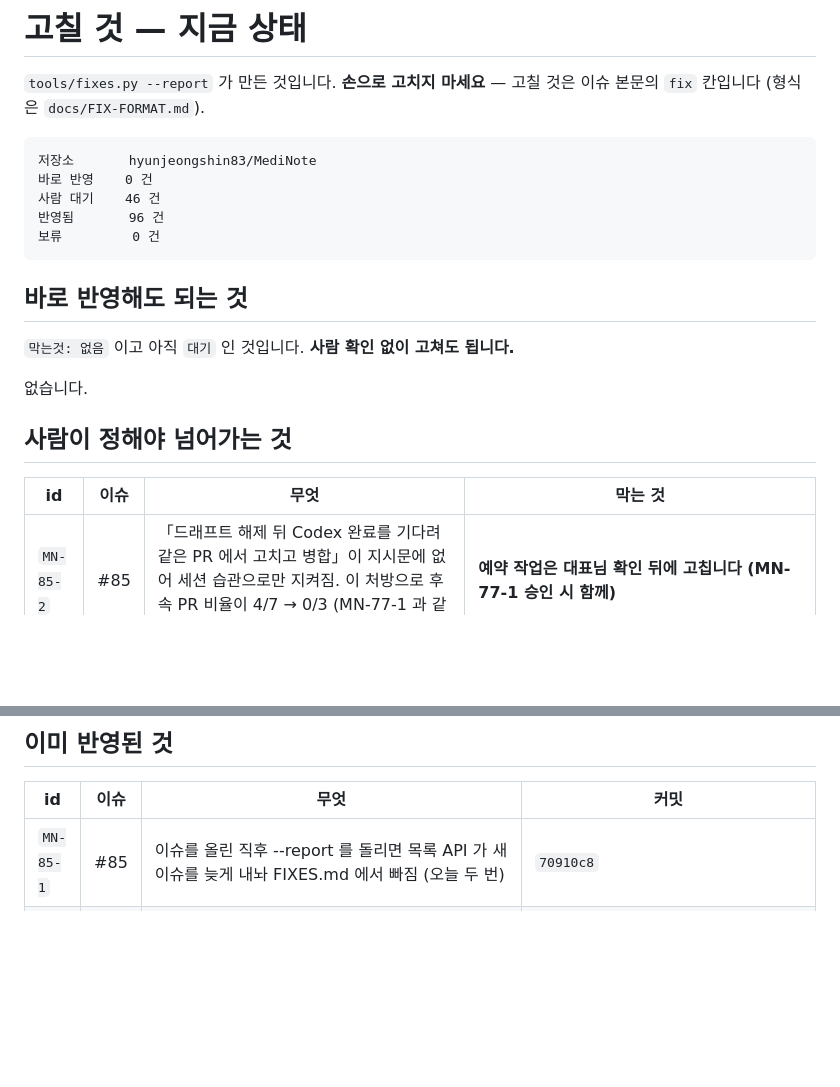
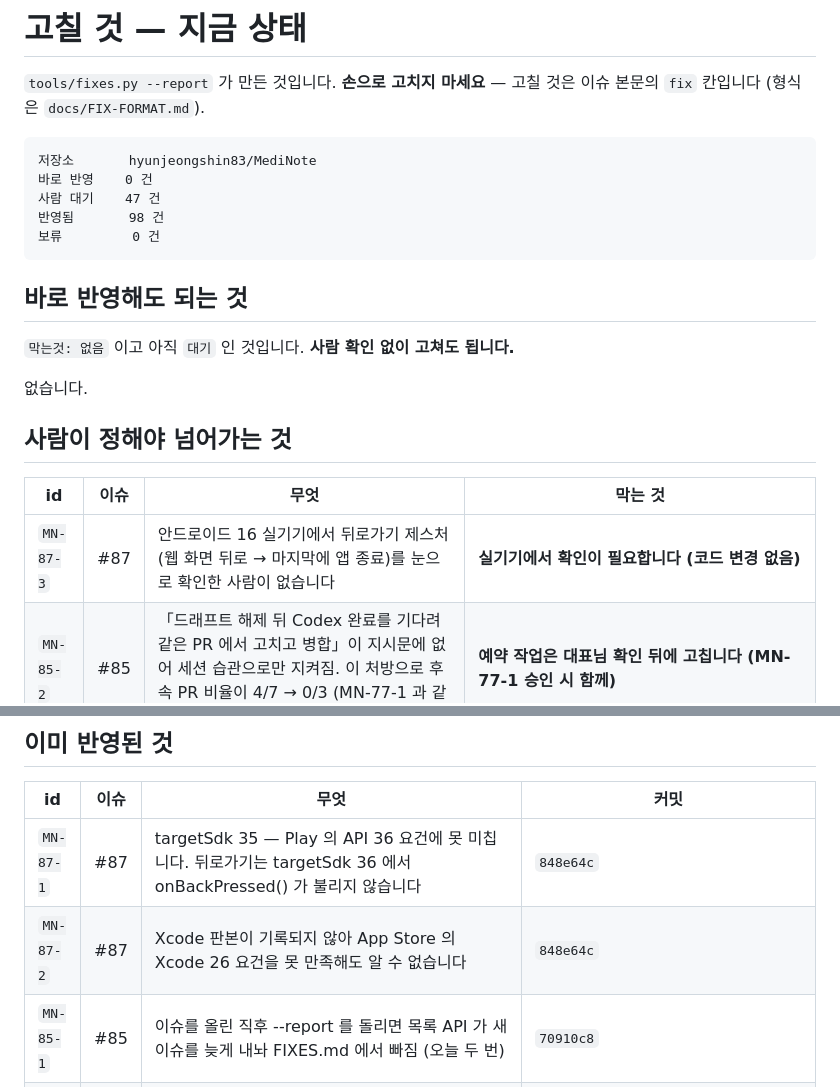
Before and after one commit to hyunjeongshin83/MediNote, a Markdown page: docs/FIXES.md, 2 parts joined by grey strips. Drawn GitHub-style; blank space fills up the shorter version.

Commit message:
FIXES.md 다시 만들기 (#87 반영됨)
Co-Authored-By: Claude Sonnet 5.5 <noreply@anthropic.com>
Claude-Session: https://claude.ai/code/session_017qgxKtzycqS9CewMabfPnB

````diff
--- a/docs/FIXES.md
+++ b/docs/FIXES.md
@@ -6,8 +6,8 @@
 ```
 저장소       hyunjeongshin83/MediNote
 바로 반영    0 건
-사람 대기    46 건
-반영됨       96 건
+사람 대기    47 건
+반영됨       98 건
 보류         0 건
 ```
 
@@ -21,6 +21,7 @@
 
 | id | 이슈 | 무엇 | 막는 것 |
 |---|---|---|---|
+| `MN-87-3` | #87 | 안드로이드 16 실기기에서 뒤로가기 제스처(웹 화면 뒤로 → 마지막에 앱 종료)를 눈으로 확인한 사람이 없습니다 | **실기기에서 확인이 필요합니다 (코드 변경 없음)** |
 | `MN-85-2` | #85 | 「드래프트 해제 뒤 Codex 완료를 기다려 같은 PR 에서 고치고 병합」이 지시문에 없어 세션 습관으로만 지켜짐. 이 처방으로 후속 PR 비율이 4/7 → 0/3 (MN-77-1 과 같은 항목의 효과 증거) | **예약 작업은 대표님 확인 뒤에 고칩니다 (MN-77-1 승인 시 함께)** |
 | `MN-83-2` | #83 | allowBackup="true" 라 약 이름·복용 기록·증상 기록 사본이 구글 계정 자동 백업으로 감 — 아무도 정한 적 없는 기본값 | **건강 데이터가 어디 저장되는지에 걸린 결정 + 스토어 데이터 안전 양식 · 개인정보처리방침 문구(법률 검토) — 대표님이 (가)(나)(다)를 고름** |
 | `MN-83-3` | #83 | iOS 앱의 UserDefaults 복용 기록·WKWebView 저장소가 iCloud 기기 백업에 들어감. 코드에 백업 제외가 없음 | **MN-83-2 와 같은 결정 (안드로이드·iOS 가 달라지면 폰을 바꿀 때 한쪽만 복원됨)** |
@@ -72,6 +73,8 @@
 
 | id | 이슈 | 무엇 | 커밋 |
 |---|---|---|---|
+| `MN-87-1` | #87 | targetSdk 35 — Play 의 API 36 요건에 못 미칩니다. 뒤로가기는 targetSdk 36 에서 onBackPressed() 가 불리지 않습니다 | `848e64c` |
+| `MN-87-2` | #87 | Xcode 판본이 기록되지 않아 App Store 의 Xcode 26 요건을 못 만족해도 알 수 없습니다 | `848e64c` |
 | `MN-85-1` | #85 | 이슈를 올린 직후 --report 를 돌리면 목록 API 가 새 이슈를 늦게 내놔 FIXES.md 에서 빠짐 (오늘 두 번) | `70910c8` |
 | `MN-83-1` | #83 | 기기 백업 · 잠금화면 알림 · Google refresh token 세 길이 목록에 없어, 「기기에만」류 문장을 쓰기 쉬움 | `409d14e` |
 | `MN-81-2` | #81 | 카카오톡·네이버·인스타그램 등 인앱 브라우저에서 「Google로 계속」을 누르면 구글이 403 disallowed_useragent 로 막는데, 누르기 전에 막거나 알려 주는 안내가 없음 | `d6a9b5b` |
````
